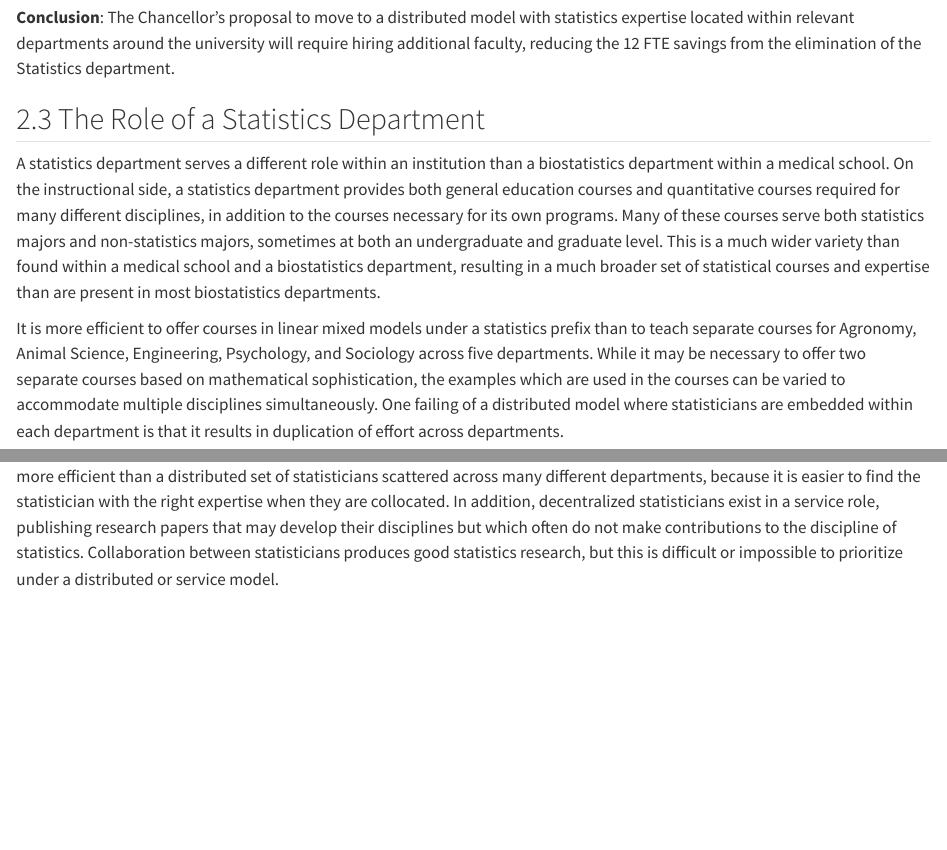
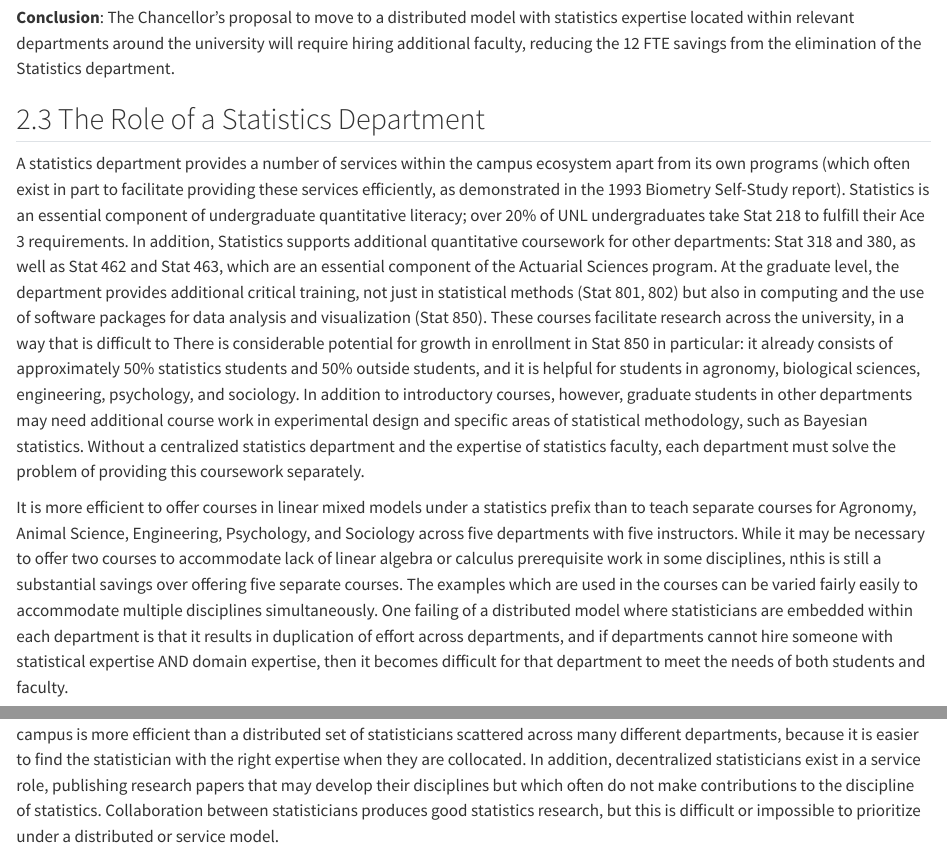
Before and after one commit to srvanderplas/2025-stat-apc-report, a Quarto document (2025-Stat-APC-report.qmd): the page in a window 1100 px wide, from 4590 px down, and a second part further down, joined at a grey line. Rendered offline with R 4.5, knitr and Pandoc in place of Quarto, with nearby package versions; some code elsewhere in the file could not run offline.

Commit message:
Update a bit of the Role of Statistics section

```diff
--- a/2025-Stat-APC-report.qmd
+++ b/2025-Stat-APC-report.qmd
@@ -157,15 +157,20 @@ University of Nebraska Kearney has a mathematics and statistics department which
 
 ## The Role of a Statistics Department
 
-A statistics department serves a different role within an institution than a biostatistics department within a medical school.
-On the instructional side, a statistics department provides both general education courses and quantitative courses required for many different disciplines, in addition to the courses necessary for its own programs.
-Many of these courses serve both statistics majors and non-statistics majors, sometimes at both an undergraduate and graduate level.
-This is a much wider variety than found within a medical school and a biostatistics department, resulting in a much broader set of statistical courses and expertise than are present in most biostatistics departments.
+A statistics department provides a number of services within the campus ecosystem apart from its own programs (which often exist in part to facilitate providing these services efficiently, as demonstrated in the 1993 Biometry Self-Study report).
+Statistics is an essential component of undergraduate quantitative literacy; over 20% of UNL undergraduates take Stat 218 to fulfill their Ace 3 requirements.
+In addition, Statistics supports additional quantitative coursework for other departments: Stat 318 and 380, as well as Stat 462 and Stat 463, which are an essential component of the Actuarial Sciences program.
+At the graduate level, the department provides additional critical training, not just in statistical methods (Stat 801, 802) but also in computing and the use of software packages for data analysis and visualization (Stat 850).
+These courses facilitate research across the university, in a way that is difficult to
+There is considerable potential for growth in enrollment in Stat 850 in particular: it already consists of approximately 50% statistics students and 50% outside students, and it is helpful for students in agronomy, biological sciences, engineering, psychology, and sociology.
+In addition to introductory courses, however, graduate students in other departments may need additional course work in experimental design and specific areas of statistical methodology, such as Bayesian statistics.
+Without a centralized statistics department and the expertise of statistics faculty, each department must solve the problem of providing this coursework separately.
 
+It is more efficient to offer courses in linear mixed models under a statistics prefix than to teach separate courses for Agronomy, Animal Science, Engineering, Psychology, and Sociology across five departments with five instructors.
+While it may be necessary to offer two courses to accommodate lack of linear algebra or calculus prerequisite work in some disciplines, nthis is still a substantial savings over offering five separate courses.
+The examples which are used in the courses can be varied fairly easily to accommodate multiple disciplines simultaneously.
+One failing of a distributed model where statisticians are embedded within each department is that it results in duplication of effort across departments, and if departments cannot hire someone with statistical expertise AND domain expertise, then it becomes difficult for that department to meet the needs of both students and faculty.
 
-It is more efficient to offer courses in linear mixed models under a statistics prefix than to teach separate courses for Agronomy, Animal Science, Engineering, Psychology, and Sociology across five departments.
-While it may be necessary to offer two separate courses based on mathematical sophistication, the examples which are used in the courses can be varied to accommodate multiple disciplines simultaneously.
-One failing of a distributed model where statisticians are embedded within each department is that it results in duplication of effort across departments.
 
 
 On the research side, a statistics department should have collaborations with many scientific departments across campus, assisting with the development of new methodology as well as consulting on the appropriate established methodology to use.
```
Also changed, not shown: 2025-Stat-APC-report.qmd (4 more changed lines).
